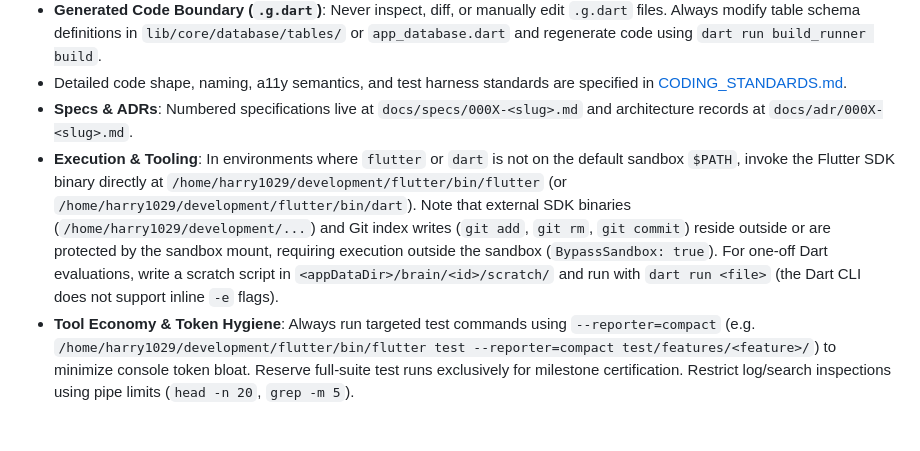
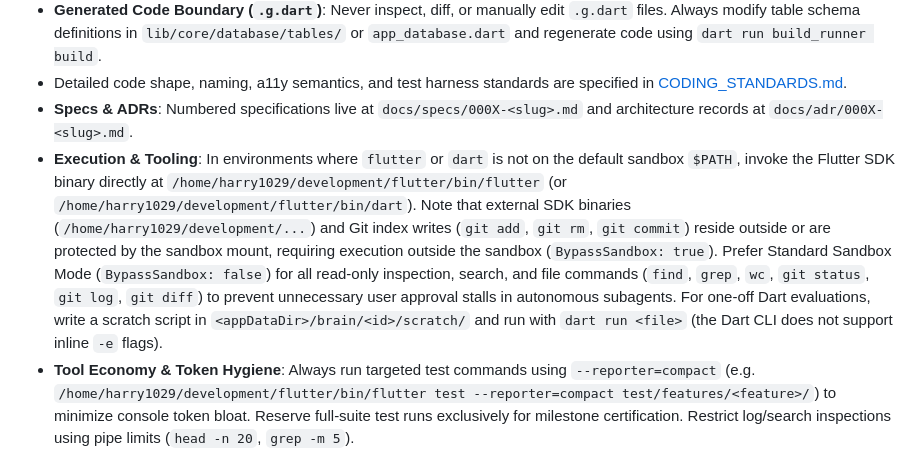
Before and after one commit to harry1029-ast/memodiary, a Markdown page: GEMINI.md, the part around the change. Rendered like a GitHub page; blank space fills up the shorter version.

```diff
--- a/GEMINI.md
+++ b/GEMINI.md
@@ -33,7 +33,7 @@ Maintain the core tables and FTS5 indices in `lib/core/database/app_database.dar
 - **Generated Code Boundary (`.g.dart`)**: Never inspect, diff, or manually edit `.g.dart` files. Always modify table schema definitions in `lib/core/database/tables/` or `app_database.dart` and regenerate code using `dart run build_runner build`.
 - Detailed code shape, naming, a11y semantics, and test harness standards are specified in [CODING_STANDARDS.md](file:///home/harry1029/projects/memodiary/CODING_STANDARDS.md).
 - **Specs & ADRs**: Numbered specifications live at `docs/specs/000X-<slug>.md` and architecture records at `docs/adr/000X-<slug>.md`.
-- **Execution & Tooling**: In environments where `flutter` or `dart` is not on the default sandbox `$PATH`, invoke the Flutter SDK binary directly at `/home/harry1029/development/flutter/bin/flutter` (or `/home/harry1029/development/flutter/bin/dart`). Note that external SDK binaries (`/home/harry1029/development/...`) and Git index writes (`git add`, `git rm`, `git commit`) reside outside or are protected by the sandbox mount, requiring execution outside the sandbox (`BypassSandbox: true`). For one-off Dart evaluations, write a scratch script in `<appDataDir>/brain/<id>/scratch/` and run with `dart run <file>` (the Dart CLI does not support inline `-e` flags).
+- **Execution & Tooling**: In environments where `flutter` or `dart` is not on the default sandbox `$PATH`, invoke the Flutter SDK binary directly at `/home/harry1029/development/flutter/bin/flutter` (or `/home/harry1029/development/flutter/bin/dart`). Note that external SDK binaries (`/home/harry1029/development/...`) and Git index writes (`git add`, `git rm`, `git commit`) reside outside or are protected by the sandbox mount, requiring execution outside the sandbox (`BypassSandbox: true`). Prefer Standard Sandbox Mode (`BypassSandbox: false`) for all read-only inspection, search, and file commands (`find`, `grep`, `wc`, `git status`, `git log`, `git diff`) to prevent unnecessary user approval stalls in autonomous subagents. For one-off Dart evaluations, write a scratch script in `<appDataDir>/brain/<id>/scratch/` and run with `dart run <file>` (the Dart CLI does not support inline `-e` flags).
 - **Tool Economy & Token Hygiene**: Always run targeted test commands using `--reporter=compact` (e.g. `/home/harry1029/development/flutter/bin/flutter test --reporter=compact test/features/<feature>/`) to minimize console token bloat. Reserve full-suite test runs exclusively for milestone certification. Restrict log/search inspections using pipe limits (`head -n 20`, `grep -m 5`).
 - **Generative Canvas Decomposition**: When implementing custom canvas painters (`CustomPainter`) or complex vector graphics, decompose the implementation into modular units (< 450 lines per file): separate static background geometry (recorded into immutable `ui.Picture` layers) from dynamic 60 FPS animation painters to prevent stream timeouts, context bloat, and maintain 60 FPS UI performance.
 
```
Also changed, not shown: CODING_STANDARDS.md (+3 -1 lines).
